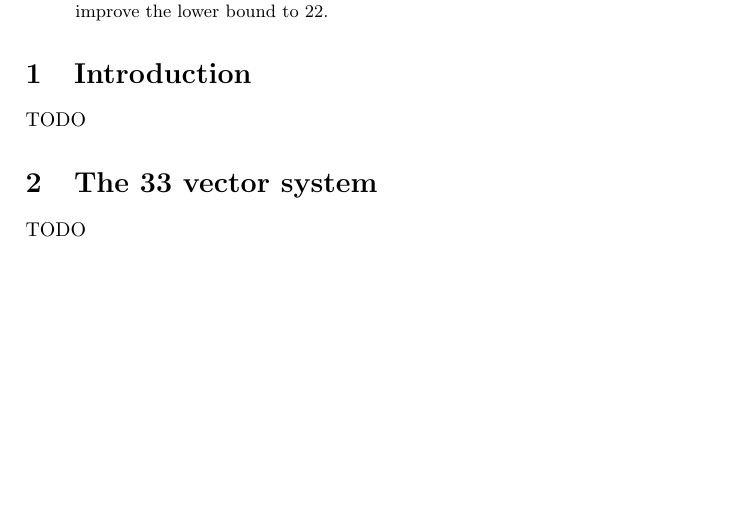
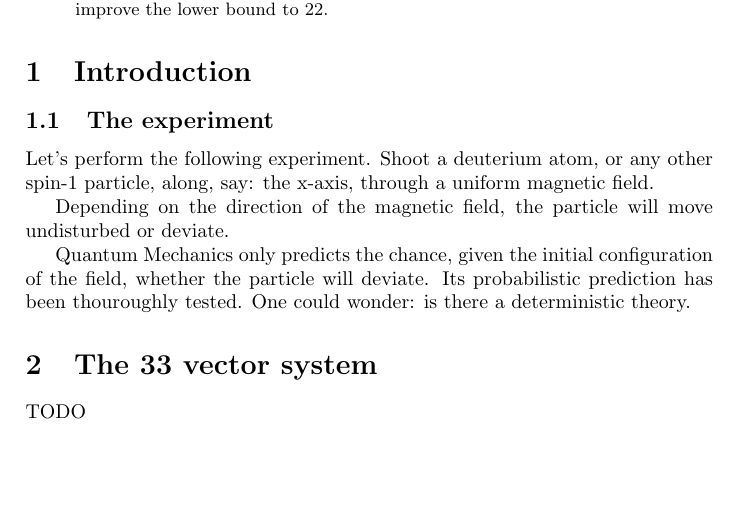
Before and after one commit to bwesterb/ks, a LaTeX paper (main.tex): part of page 1 of 2, cut so that both start at the same text, the shorter picture padded with empty space. Compiled offline with pdfLaTeX.

Commit message:
start of introduction§

```diff
--- a/main.tex
+++ b/main.tex
@@ -57,7 +57,23 @@
 \section{Introduction}
 
 % TODO whose idea is this orthogonality graph
-TODO
+\subsection{The experiment}
+
+Let's perform the following experiment.  Shoot a deuterium atom,
+or any other spin-1 particle,
+along, say: the x-axis, through a uniform magnetic field.
+
+Depending on the direction of the magnetic field,
+the particle will move undisturbed
+or deviate.
+
+Quantum Mechanics only predicts the chance, given the initial configuration
+of the field, whether the particle will deviate.
+Its probabilistic prediction has been thouroughly tested.
+One could wonder: is there a deterministic theory.
+
+
+
 
 \section{The 33 vector system}
 TODO
```
